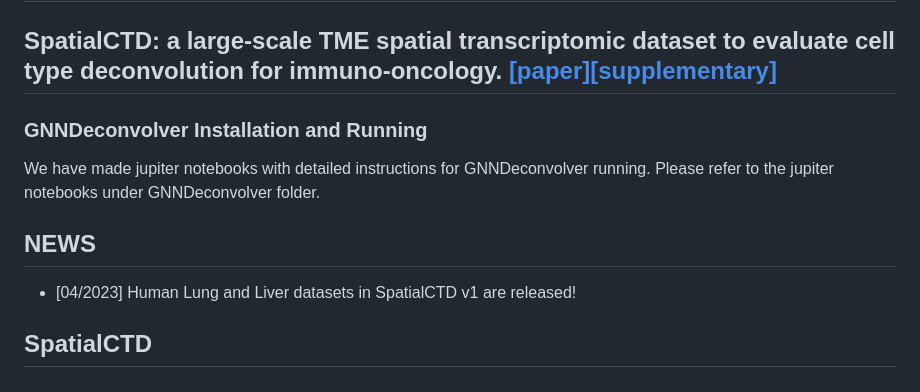
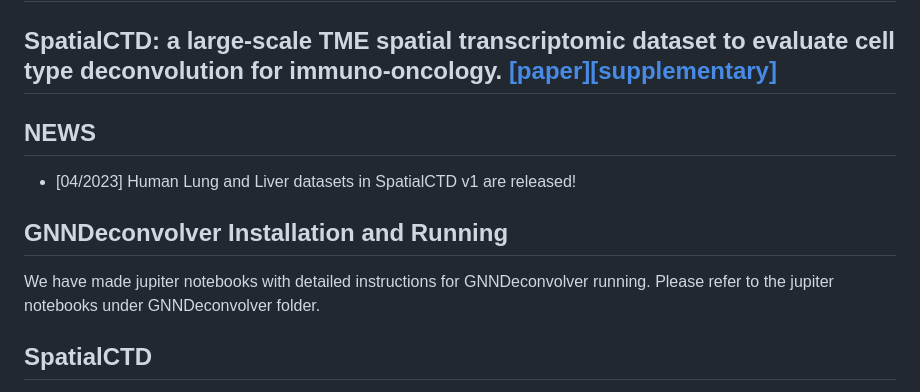
Before and after one commit to OmicsML/SpatialCTD, a Markdown page: README.md, the part around the change. Drawn GitHub-style.

```diff
--- a/README.md
+++ b/README.md
@@ -2,12 +2,13 @@
 
 ## SpatialCTD: a large-scale TME spatial transcriptomic dataset to evaluate cell type deconvolution for immuno-oncology. [[paper]](https://www.biorxiv.org/content/10.1101/2023.04.11.536333v1)[[supplementary]](https://www.biorxiv.org/content/10.1101/2023.04.11.536333v1.supplementary-material)
 
-### GNNDeconvolver Installation and Running
-
-We have made jupiter notebooks with detailed instructions for GNNDeconvolver running. Please refer to the jupiter notebooks under GNNDeconvolver folder.
 
 ## NEWS
 * [04/2023] Human Lung and Liver datasets in SpatialCTD v1 are released!
+
+## GNNDeconvolver Installation and Running
+
+We have made jupiter notebooks with detailed instructions for GNNDeconvolver running. Please refer to the jupiter notebooks under GNNDeconvolver folder.
 
 ## SpatialCTD
 
```
